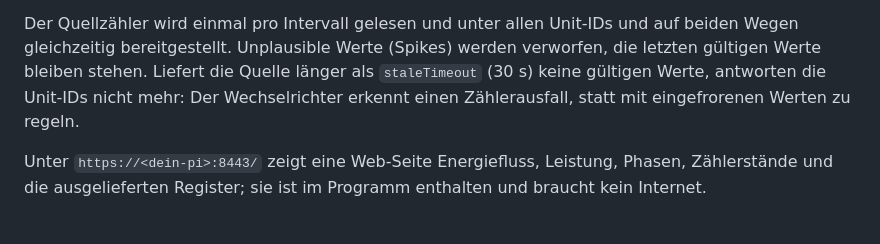
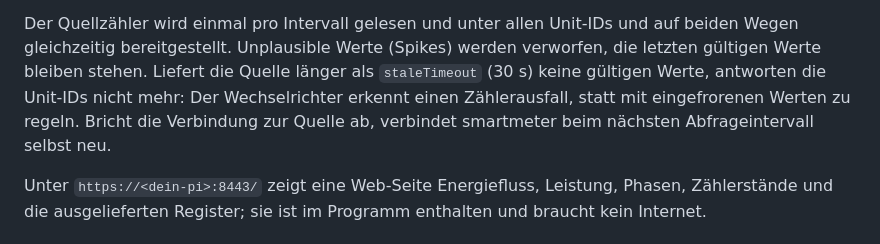
Before and after one commit to womat/smartmeter, a Markdown page: README.de.md, the part around the change. GitHub-like rendering.

```diff
--- a/README.de.md
+++ b/README.de.md
@@ -18,7 +18,8 @@ Der Quellzähler wird einmal pro Intervall gelesen und unter allen Unit-IDs und
 gleichzeitig bereitgestellt. Unplausible Werte (Spikes) werden verworfen, die letzten gültigen
 Werte bleiben stehen. Liefert die Quelle länger als `staleTimeout` (30 s) keine gültigen Werte,
 antworten die Unit-IDs nicht mehr: Der Wechselrichter erkennt einen Zählerausfall, statt mit
-eingefrorenen Werten zu regeln.
+eingefrorenen Werten zu regeln. Bricht die Verbindung zur Quelle ab, verbindet smartmeter beim
+nächsten Abfrageintervall selbst neu.
 
 Unter `https://<dein-pi>:8443/` zeigt eine Web-Seite Energiefluss, Leistung, Phasen, Zählerstände
 und die ausgelieferten Register; sie ist im Programm enthalten und braucht kein Internet.
```
Also changed, not shown: CLAUDE.md (+1 -1 lines), README.md (+9 -1 lines).
